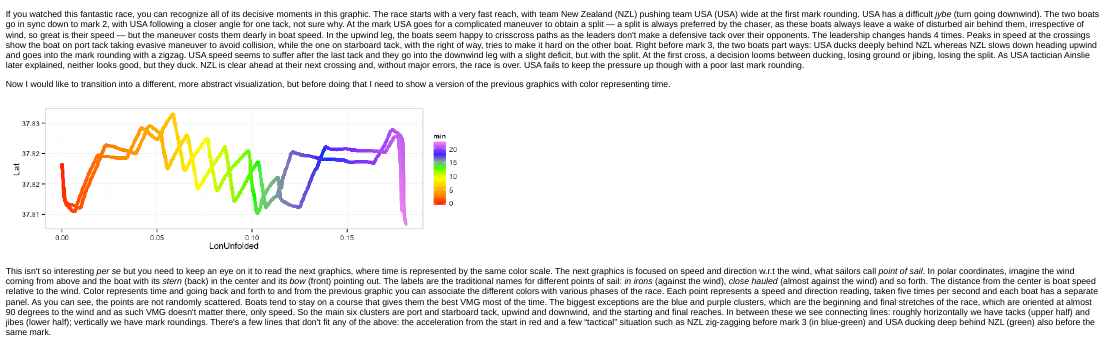
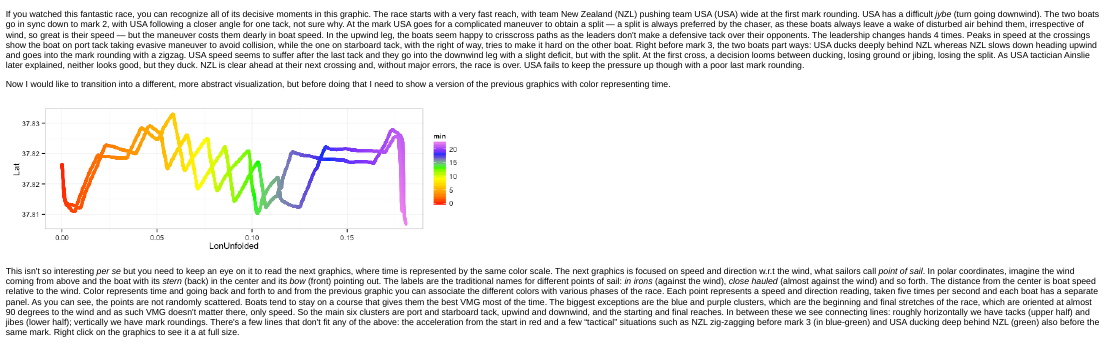
Before and after one commit to piccolbo/ac34, an R Markdown document (race10.Rmd): the page in a window 1100 px wide, from 750 px down. The pictures show the output file race10.html that the author committed with the source, opened offline.

Commit message:
mentiion larger graphics

````diff
--- a/race10.Rmd
+++ b/race10.Rmd
@@ -85,7 +85,7 @@ ggplot(
 geom_point()
 ```
 
-This isn't so interesting *per se* but you need to keep an eye on it to read the next graphics, where time is represented by the same color scale. The next graphics is focused on speed and direction w.r.t the wind, what sailors call *point of sail*. In polar coordinates, imagine the wind coming from above and the boat with its *stern* (back) in the center and its *bow* (front) pointing out. The labels are the traditional names for different points of sail: *in irons* (against the wind), *close hauled* (almost against the wind) and so forth. The distance from the center is boat speed relative to the wind. Color represents time and going back and forth to and from the previous graphic you can associate the different colors with various phases of the race. Each point represents a speed and direction reading, taken five times per second and each boat has a separate panel. As you can see, the points are not randomly scattered. Boats tend to stay on a course that gives them the best VMG most of the time. The biggest exceptions are the blue and purple clusters, which are the beginning and final stretches of the race, which are oriented at almost 90 degrees to the wind and as such VMG doesn't matter there, only speed. So the main six clusters are port and starboard tack, upwind and downwind, and the starting and final reaches.  In between these we see connecting lines: roughly horizontally we have tacks (upper half) and jibes (lower half); vertically we have mark roundings. There's a few lines that don't fit any of the above: the acceleration from the start in red and a few "tactical" situation such as NZL zig-zagging before mark 3 (in blue-green) and USA ducking deep behind NZL (green) also before the same mark.
+This isn't so interesting *per se* but you need to keep an eye on it to read the next graphics, where time is represented by the same color scale. The next graphics is focused on speed and direction w.r.t the wind, what sailors call *point of sail*. In polar coordinates, imagine the wind coming from above and the boat with its *stern* (back) in the center and its *bow* (front) pointing out. The labels are the traditional names for different points of sail: *in irons* (against the wind), *close hauled* (almost against the wind) and so forth. The distance from the center is boat speed relative to the wind. Color represents time and going back and forth to and from the previous graphic you can associate the different colors with various phases of the race. Each point represents a speed and direction reading, taken five times per second and each boat has a separate panel. As you can see, the points are not randomly scattered. Boats tend to stay on a course that gives them the best VMG most of the time. The biggest exceptions are the blue and purple clusters, which are the beginning and final stretches of the race, which are oriented at almost 90 degrees to the wind and as such VMG doesn't matter there, only speed. So the main six clusters are port and starboard tack, upwind and downwind, and the starting and final reaches.  In between these we see connecting lines: roughly horizontally we have tacks (upper half) and jibes (lower half); vertically we have mark roundings. There's a few lines that don't fit any of the above: the acceleration from the start in red and a few "tactical" situations such as NZL zig-zagging before mark 3 (in blue-green) and USA ducking deep behind NZL (green) also before the same mark. Right click on the graphics to see it a at full size.
 
 ```{r}
 points.of.sail = c("In Irons", "Close\nHauled", "Close\nReach", "Beam\nReach", "Broad\nReach", "Running", "Running", "Running", "Broad\nReach", "Beam\nReach", "Close\nReach", "Close\nHauled")
````
Also changed, not shown: race10.html, race10.md.
